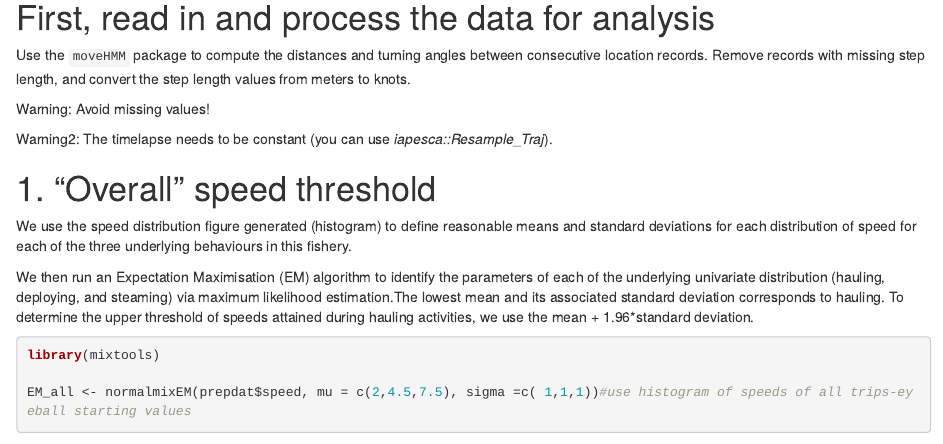
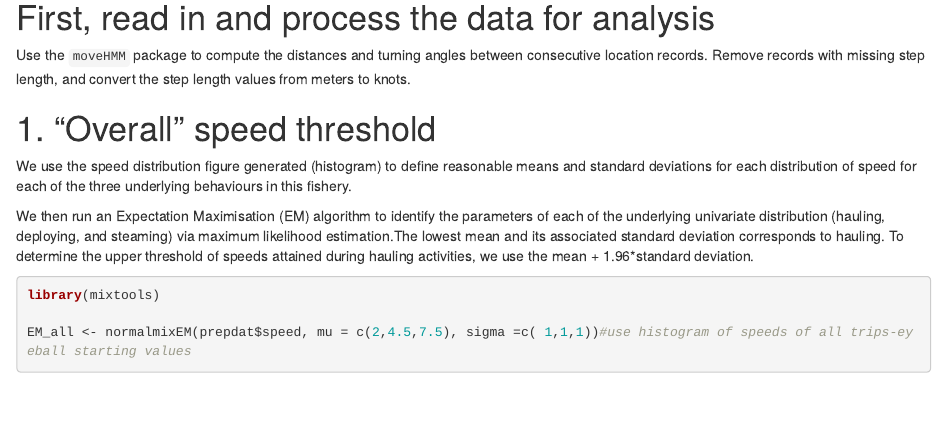
Before and after one commit to ices-eg/WKSSFGEO2, an R Markdown document (scripts/EffortMethodComparison_IFR_iapesca_Dataset.Rmd): the page in a window 1100 px wide, from 1340 px down. Rendered offline with R 4.5, knitr and Pandoc, with nearby package versions; drawn as R Markdown's standard HTML page in place of the format the file asks for; some code elsewhere in the file could not run offline; common packages that the code uses without loading them are loaded.

Commit message:
Add files via upload

````diff
--- a/scripts/EffortMethodComparison_IFR_iapesca_Dataset.Rmd
+++ b/scripts/EffortMethodComparison_IFR_iapesca_Dataset.Rmd
@@ -83,9 +83,6 @@ https://gitlab.ifremer.fr/iapesca
 # First, read in and process the data for analysis
 Use the `moveHMM` package to compute the distances and turning angles between consecutive location records. Remove records with missing step length, and convert the step length values from meters to knots.
 
-Warning: Avoid missing values!
-
-Warning2: The timelapse needs to be constant (you can use *iapesca::Resample_Traj*).
 
 ```{r prep data, eval=TRUE, cache = TRUE, include = FALSE}
 
````
Also changed, not shown: scripts/EffortMethodComparison_IFR_iapesca_Dataset.Rmd (2 more changed lines).
